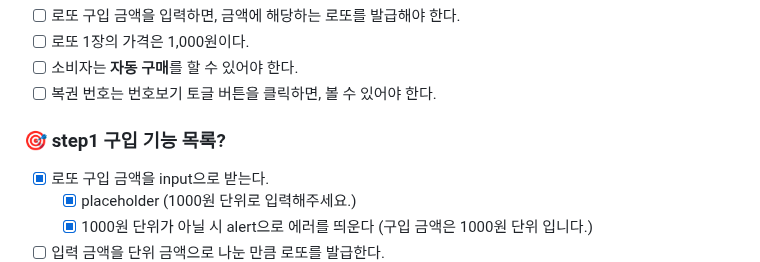
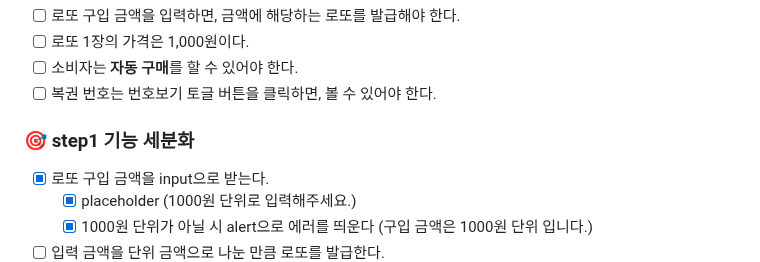
Before and after one commit to solssak/Lotto, a Markdown page: README.md, the part around the change. Rendered like a GitHub page.

Commit message:
docs : step1 기능 세분화 완료 목록 체크

```diff
--- a/README.md
+++ b/README.md
@@ -28,7 +28,7 @@
 - [ ] 소비자는 **자동 구매**를 할 수 있어야 한다.
 - [ ] 복권 번호는 번호보기 토글 버튼을 클릭하면, 볼 수 있어야 한다.
 
-### 🎯 step1 구입 기능 목록?
+### 🎯 step1 기능 세분화
 
 - [x] 로또 구입 금액을 input으로 받는다.
   - [x] placeholder (1000원 단위로 입력해주세요.)
```
